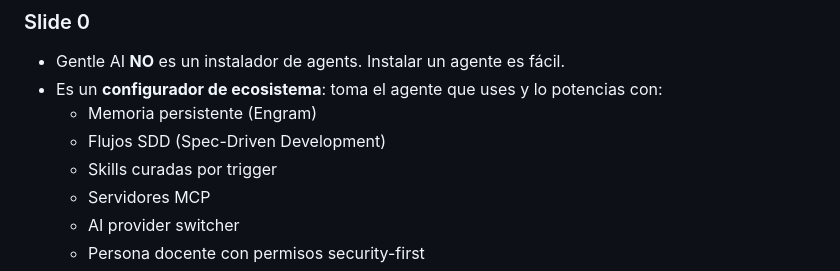
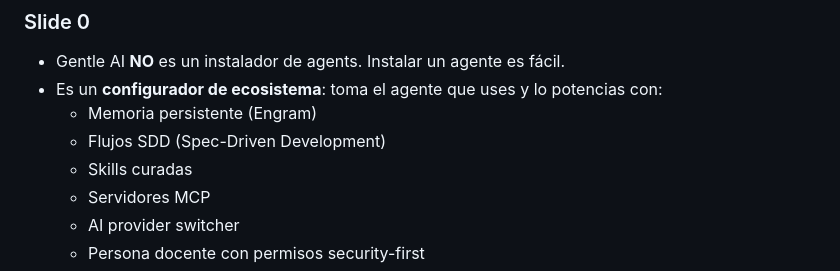
Before and after one commit to MatiasManevi/gentle-ai-deck, a Markdown page: speech.md, the part around the change. Drawn GitHub-style.

Commit message:
fix typo

```diff
--- a/speech.md
+++ b/speech.md
@@ -7,7 +7,7 @@
 - Es un **configurador de ecosistema**: toma el agente que uses y lo potencias con:
   - Memoria persistente (Engram)
   - Flujos SDD (Spec-Driven Development)
-  - Skills curadas por trigger
+  - Skills curadas
   - Servidores MCP
   - AI provider switcher
   - Persona docente con permisos security-first
```
